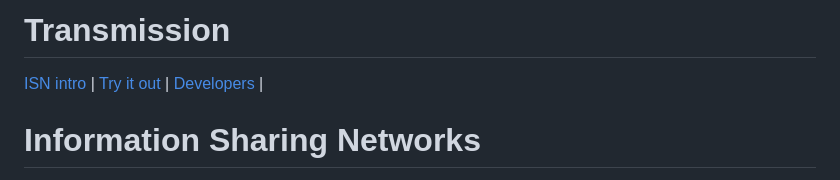
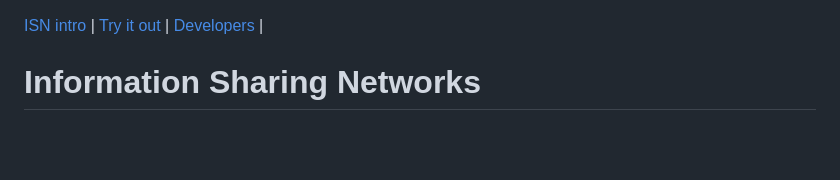
Before and after one commit to information-sharing-networks/signalsd, a Markdown page: README.md, the part around the change. GitHub-like rendering; blank space fills up the shorter version.

```diff
--- a/README.md
+++ b/README.md
@@ -1,4 +1,3 @@
-# Transmission
 [ISN intro](#information-sharing-networks) |
 [Try it out](#try-it-out) |
 [Developers](#developers) |
```
